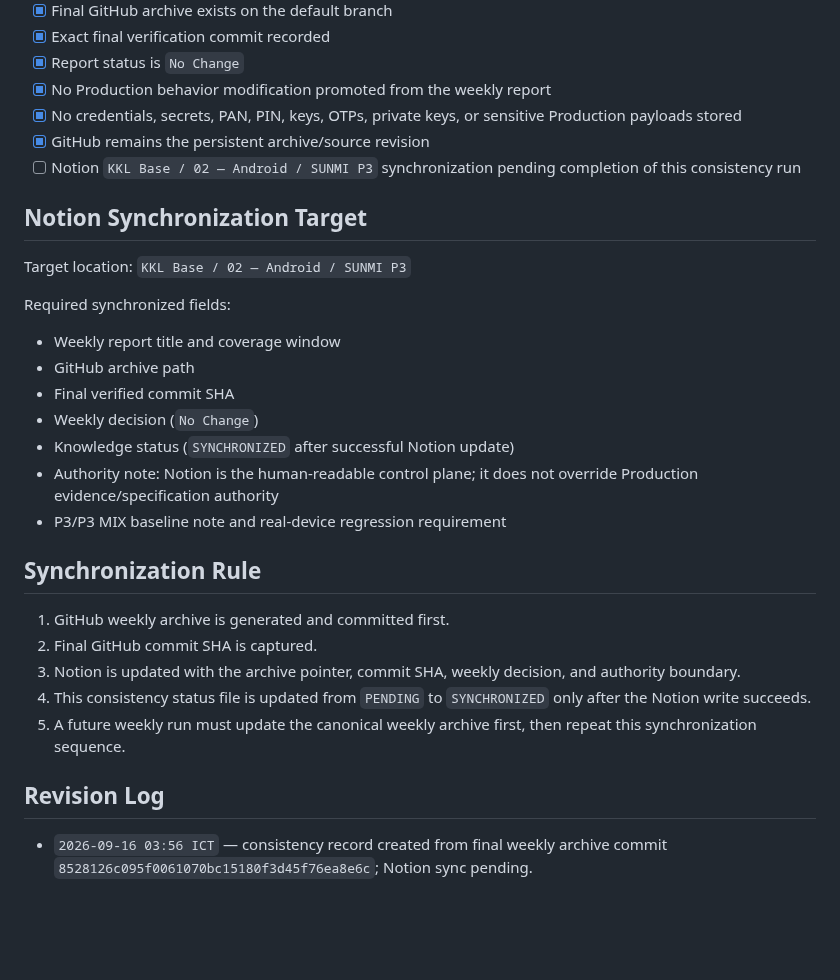
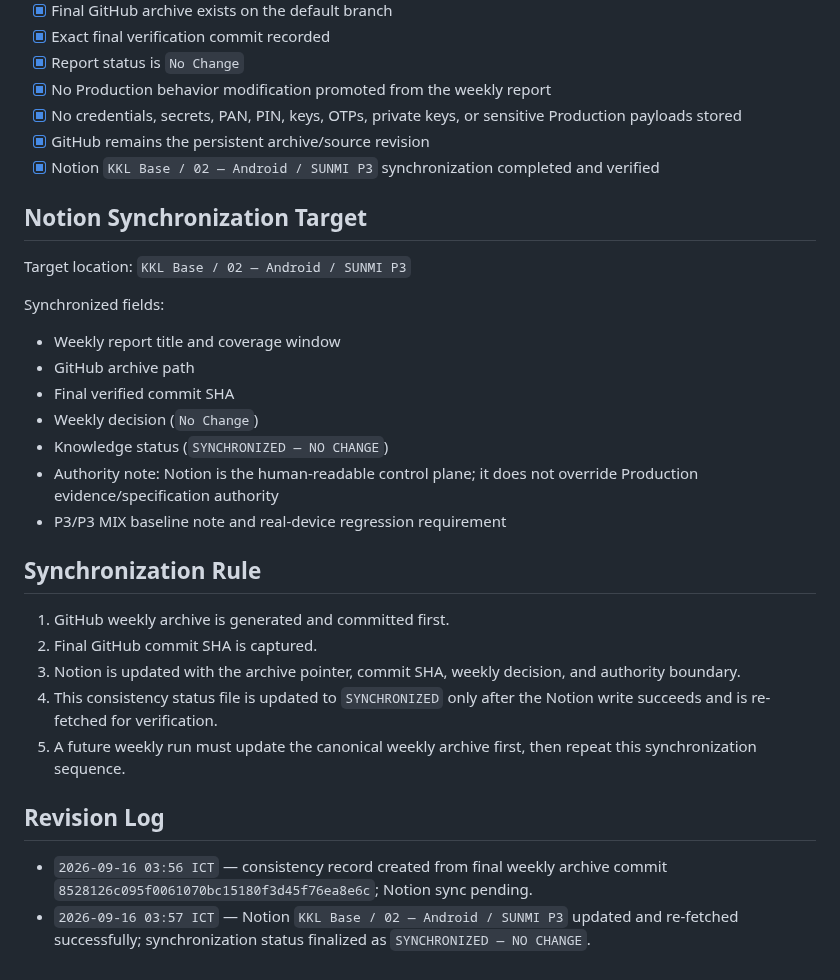
Before and after one commit to RepoKan/K-Knowledgeable-, a Markdown page: chatgpt-generated/sunmi-weekly/SUNMI_Knowledge_Consistency_Status.md, the part around the change. Rendered like a GitHub page; blank space fills up the shorter version.

Commit message:
Complete SUNMI knowledge consistency sync

```diff
--- a/chatgpt-generated/sunmi-weekly/SUNMI_Knowledge_Consistency_Status.md
+++ b/chatgpt-generated/sunmi-weekly/SUNMI_Knowledge_Consistency_Status.md
@@ -38,19 +38,19 @@
 - [x] No Production behavior modification promoted from the weekly report
 - [x] No credentials, secrets, PAN, PIN, keys, OTPs, private keys, or sensitive Production payloads stored
 - [x] GitHub remains the persistent archive/source revision
-- [ ] Notion `KKL Base / 02 — Android / SUNMI P3` synchronization pending completion of this consistency run
+- [x] Notion `KKL Base / 02 — Android / SUNMI P3` synchronization completed and verified
 
 ## Notion Synchronization Target
 
 Target location: `KKL Base / 02 — Android / SUNMI P3`
 
-Required synchronized fields:
+Synchronized fields:
 
 - Weekly report title and coverage window
 - GitHub archive path
 - Final verified commit SHA
 - Weekly decision (`No Change`)
-- Knowledge status (`SYNCHRONIZED` after successful Notion update)
+- Knowledge status (`SYNCHRONIZED — NO CHANGE`)
 - Authority note: Notion is the human-readable control plane; it does not override Production evidence/specification authority
 - P3/P3 MIX baseline note and real-device regression requirement
 
@@ -59,9 +59,10 @@ Required synchronized fields:
 1. GitHub weekly archive is generated and committed first.
 2. Final GitHub commit SHA is captured.
 3. Notion is updated with the archive pointer, commit SHA, weekly decision, and authority boundary.
-4. This consistency status file is updated from `PENDING` to `SYNCHRONIZED` only after the Notion write succeeds.
+4. This consistency status file is updated to `SYNCHRONIZED` only after the Notion write succeeds and is re-fetched for verification.
 5. A future weekly run must update the canonical weekly archive first, then repeat this synchronization sequence.
 
 ## Revision Log
 
 - `2026-09-16 03:56 ICT` — consistency record created from final weekly archive commit `8528126c095f0061070bc15180f3d45f76ea8e6c`; Notion sync pending.
+- `2026-09-16 03:57 ICT` — Notion `KKL Base / 02 — Android / SUNMI P3` updated and re-fetched successfully; synchronization status finalized as `SYNCHRONIZED — NO CHANGE`.
```
